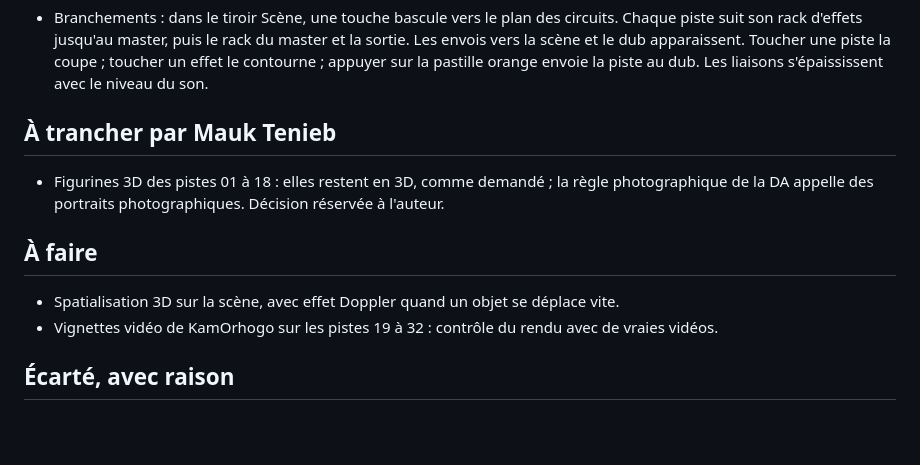
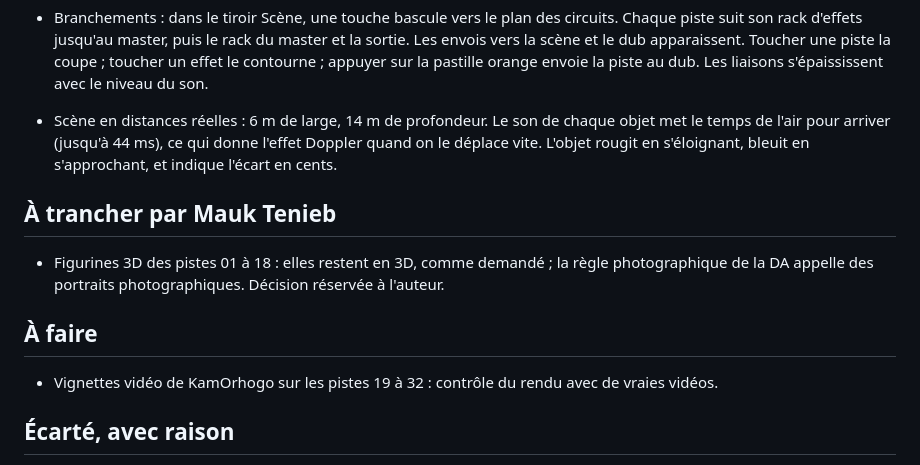
Before and after one commit to MaukTenieb/studio, a Markdown page: REQUESTS.md, the part around the change. Drawn GitHub-style; blank space fills up the shorter version.

```diff
--- a/REQUESTS.md
+++ b/REQUESTS.md
@@ -53,6 +53,7 @@ Critères de qualité appliqués à chaque lot : direction artistique, réalisme
 
 - Échelle réelle d'un clip (menu du clip, touche « Échelle ») : hauteur suivie toutes les 20 ms, histogramme de 0 à 1 200 cents, pics nommés au cent près, comparés au tempérament égal, à la gamme juste, aux maqâms rast et bayati, au slendro, au pelog et au raga bhairav.
 - Branchements : dans le tiroir Scène, une touche bascule vers le plan des circuits. Chaque piste suit son rack d'effets jusqu'au master, puis le rack du master et la sortie. Les envois vers la scène et le dub apparaissent. Toucher une piste la coupe ; toucher un effet le contourne ; appuyer sur la pastille orange envoie la piste au dub. Les liaisons s'épaississent avec le niveau du son.
+- Scène en distances réelles : 6 m de large, 14 m de profondeur. Le son de chaque objet met le temps de l'air pour arriver (jusqu'à 44 ms), ce qui donne l'effet Doppler quand on le déplace vite. L'objet rougit en s'éloignant, bleuit en s'approchant, et indique l'écart en cents.
 
 ## À trancher par Mauk Tenieb
 
@@ -60,7 +61,6 @@ Critères de qualité appliqués à chaque lot : direction artistique, réalisme
 
 ## À faire
 
-- Spatialisation 3D sur la scène, avec effet Doppler quand un objet se déplace vite.
 - Vignettes vidéo de KamOrhogo sur les pistes 19 à 32 : contrôle du rendu avec de vraies vidéos.
 
 ## Écarté, avec raison
```
Also changed, not shown: README.md (+3 -0 lines), t43_1366.png (added), t43_390.png (added), t43_844.png (added), 1 other file.
